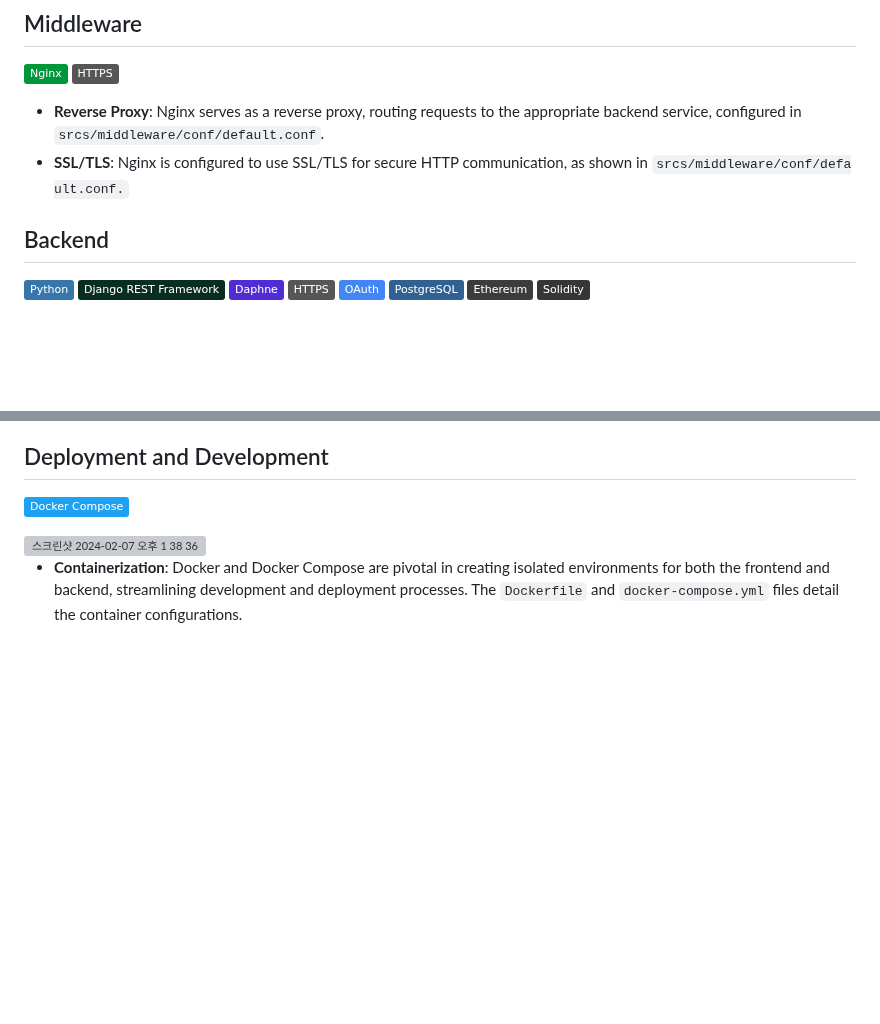
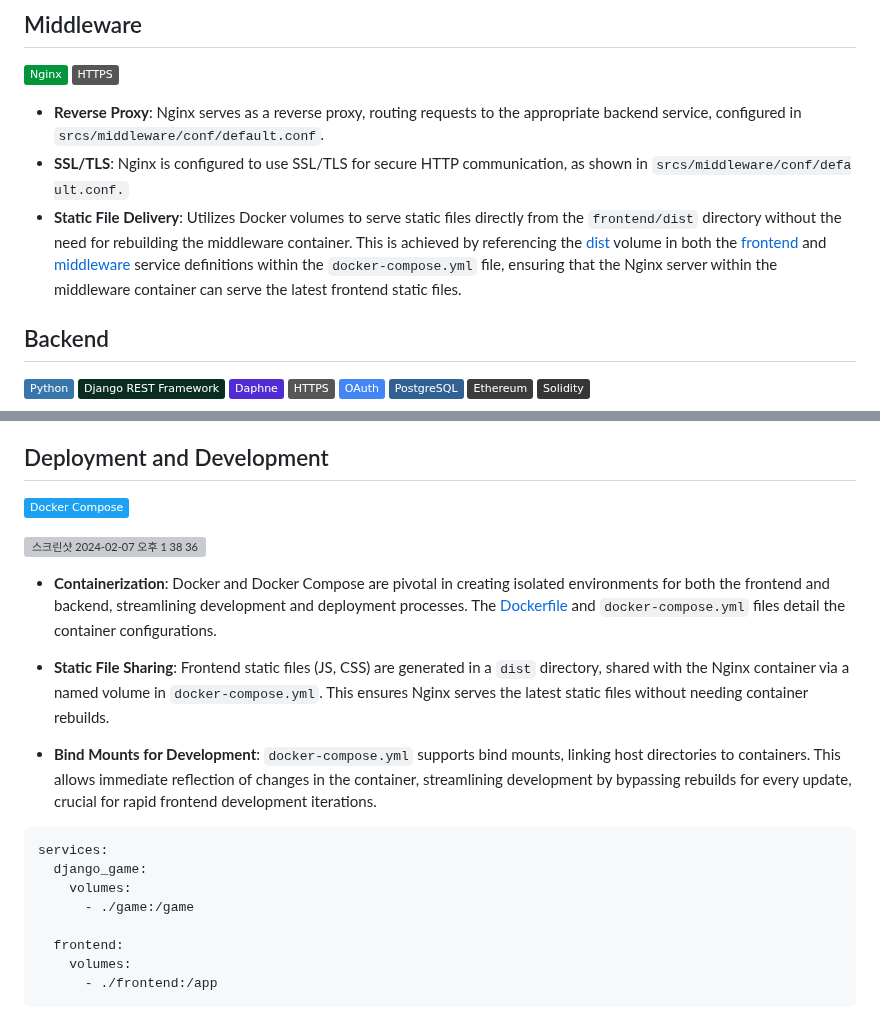
Before and after one commit to trancendering/ft_transcendence, a Markdown page: ARCHITECTURE.md, 2 parts joined by grey strips. GitHub-like rendering; badges without logos; blank space fills up the shorter version; grey boxes are pictures that could not be loaded.

````diff
--- a/ARCHITECTURE.md
+++ b/ARCHITECTURE.md
@@ -24,7 +24,7 @@
 
 - **Reverse Proxy**: Nginx serves as a reverse proxy, routing requests to the appropriate backend service, configured in `srcs/middleware/conf/default.conf`.
 - **SSL/TLS**: Nginx is configured to use SSL/TLS for secure HTTP communication, as shown in `srcs/middleware/conf/default.conf.`
-
+- **Static File Delivery**: Utilizes Docker volumes to serve static files directly from the `frontend/dist` directory without the need for rebuilding the middleware container. This is achieved by referencing the [dist](file:///Users/leetaekwon/Documents/coding/trans/srcs/middleware/conf/default.conf#5%2C24-5%2C24) volume in both the [frontend](file:///Users/leetaekwon/Documents/coding/trans/srcs/docker-compose.yml#18%2C15-18%2C15) and [middleware](file:///Users/leetaekwon/Documents/coding/trans/srcs/docker-compose.yml#4%2C5-4%2C5) service definitions within the `docker-compose.yml` file, ensuring that the Nginx server within the middleware container can serve the latest frontend static files.
 ## Backend
 
 ![Python](https://img.shields.io/badge/Python-3776AB?logo=python&logoColor=yellow) ![Django REST Framework](https://img.shields.io/badge/Django_REST_Framework-092E20?logo=django&logoColor=white) ![Daphne](https://img.shields.io/badge/Daphne-512BD4?logo=django&logoColor=white) ![HTTPS](https://img.shields.io/badge/HTTPS-565656?logo=letsencrypt&logoColor=white) ![OAuth](https://img.shields.io/badge/OAuth-4285F4?logo=oauth&logoColor=white) ![PostgreSQL](https://img.shields.io/badge/PostgreSQL-316192?logo=postgresql&logoColor=white) ![Ethereum](https://img.shields.io/badge/Ethereum-3C3C3D?logo=ethereum&logoColor=white) ![Solidity](https://img.shields.io/badge/Solidity-363636?logo=solidity&logoColor=white)
@@ -48,4 +48,20 @@
 	<img width="470" alt="스크린샷 2024-02-07 오후 1 38 36" src="https://github.com/trancendering/Transcendence_Backend/assets/84652799/e66c41b5-ad92-459a-8533-96d8c1301843">
 </div>
 
-- **Containerization**: Docker and Docker Compose are pivotal in creating isolated environments for both the frontend and backend, streamlining development and deployment processes. The `Dockerfile` and `docker-compose.yml` files detail the container configurations.
+- **Containerization**: Docker and Docker Compose are pivotal in creating isolated environments for both the frontend and backend, streamlining development and deployment processes. The [Dockerfile](file:///Users/leetaekwon/Documents/coding/trans/srcs/docker-compose.yml#10%2C25-10%2C25) and `docker-compose.yml` files detail the container configurations.
+
+- **Static File Sharing**: Frontend static files (JS, CSS) are generated in a `dist` directory, shared with the Nginx container via a named volume in `docker-compose.yml`. This ensures Nginx serves the latest static files without needing container rebuilds.
+
+- **Bind Mounts for Development**: `docker-compose.yml` supports bind mounts, linking host directories to containers. This allows immediate reflection of changes in the container, streamlining development by bypassing rebuilds for every update, crucial for rapid frontend development iterations.
+
+
+```yaml
+services:
+  django_game:
+    volumes:
+      - ./game:/game
+
+  frontend:
+    volumes:
+      - ./frontend:/app
+```
````
